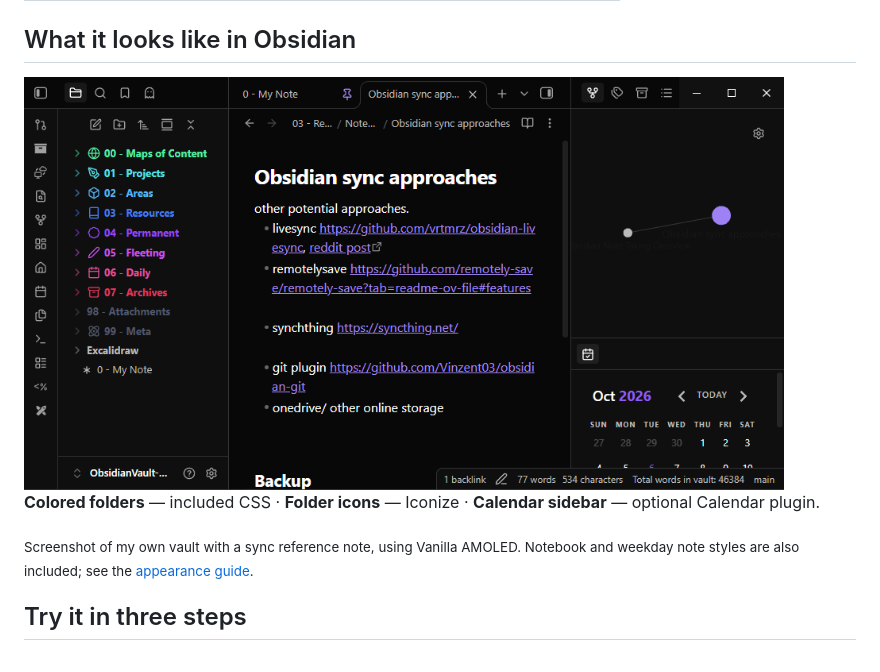
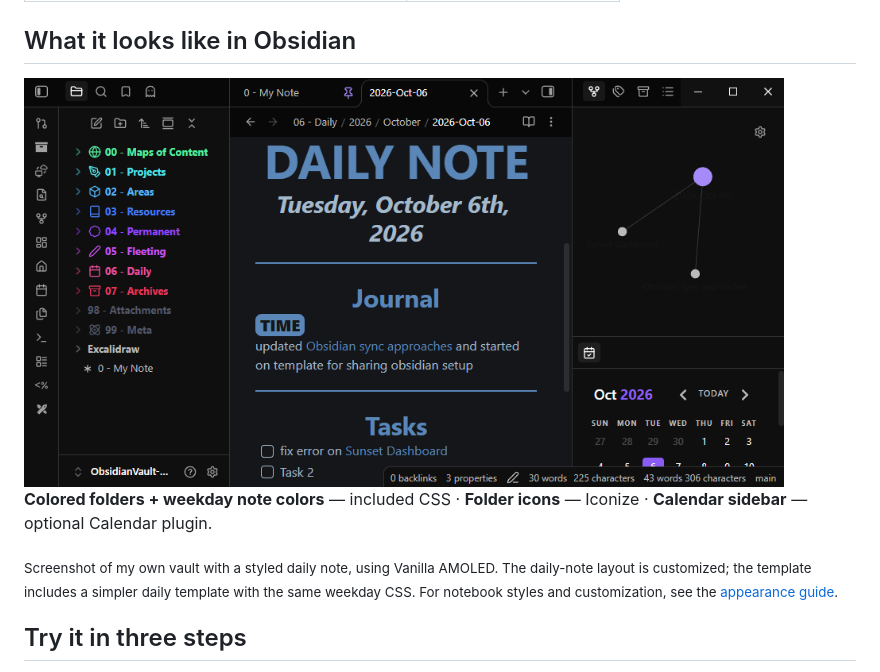
Before and after one commit to Bircck/Birckk-ObsidianTemplate, a Markdown page: README.md, the part around one of its changes. Drawn GitHub-style; pictures changed too: assets/obsidian-setup.png.

Commit message:
Show daily note styling in compact screenshot

```diff
--- a/README.md
+++ b/README.md
@@ -14,7 +14,7 @@
 
-**Colored folders** — included CSS · **Folder icons** — Iconize · **Calendar sidebar** — optional Calendar plugin.
+**Colored folders + weekday note colors** — included CSS · **Folder icons** — Iconize · **Calendar sidebar** — optional Calendar plugin.
 
-<sub>Screenshot of my own vault with a sync reference note, using Vanilla AMOLED. Notebook and weekday note styles are also included; see the [appearance guide](Vault/99%20-%20Meta/Appearance.md).</sub>
+<sub>Screenshot of my own vault with a styled daily note, using Vanilla AMOLED. The daily-note layout is customized; the template includes a simpler daily template with the same weekday CSS. For notebook styles and customization, see the [appearance guide](Vault/99%20-%20Meta/Appearance.md).</sub>
 
 ## Try it in three steps
 
```
Also changed, not shown: other parts of README.md (+1 -1 lines), Vault/99 - Meta/Credits.md (+1 -1 lines).
